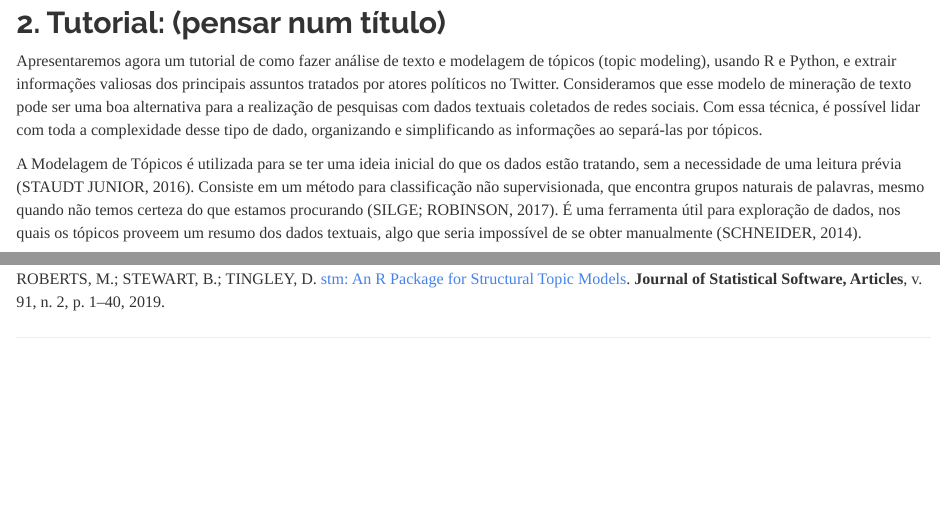
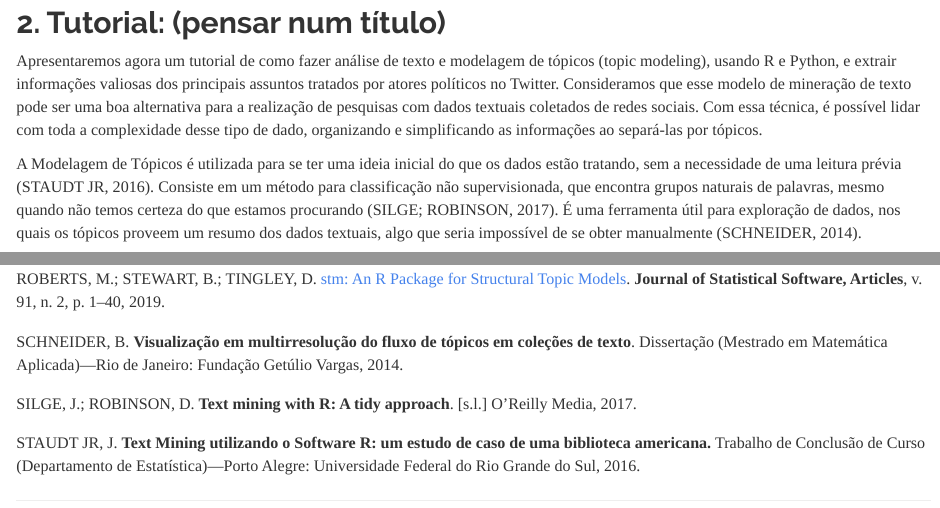
Before and after one commit to prldc/MQCP_trabalho_final, an R Markdown document (Texto.Rmd): the page in a window 1100 px wide, from 2840 px down, and a second part further down, joined at a grey line. Rendered offline with R 4.5, knitr and Pandoc, with nearby package versions.

Commit message:
com os códigos

```diff
--- a/Texto.Rmd
+++ b/Texto.Rmd
@@ -50,7 +50,7 @@ Uma perspectiva interessante, adotada por Marques, Silva e Matos [-@MarquesSilva
 
 Apresentaremos agora um tutorial de como fazer análise de texto e modelagem de tópicos (topic modeling), usando R e Python, e extrair informações valiosas dos principais assuntos tratados por atores políticos no Twitter. Consideramos que esse modelo de mineração de texto pode ser uma boa alternativa para a realização de pesquisas com dados textuais coletados de redes sociais. Com essa técnica, é possível lidar com toda a complexidade desse tipo de dado, organizando e simplificando as informações ao separá-las por tópicos.
 
-A Modelagem de Tópicos é utilizada para se ter uma ideia inicial do que os dados estão tratando, sem a necessidade de uma leitura prévia (STAUDT JUNIOR, 2016). Consiste em um método para classificação não supervisionada, que encontra grupos naturais de palavras, mesmo quando não temos certeza do que estamos procurando (SILGE; ROBINSON, 2017). É uma ferramenta útil para exploração de dados, nos quais os tópicos proveem um resumo dos dados textuais, algo que seria impossível de se obter manualmente (SCHNEIDER, 2014).
+A Modelagem de Tópicos é utilizada para se ter uma ideia inicial do que os dados estão tratando, sem a necessidade de uma leitura prévia [@staudt2016]. Consiste em um método para classificação não supervisionada, que encontra grupos naturais de palavras, mesmo quando não temos certeza do que estamos procurando [@silge2017]. É uma ferramenta útil para exploração de dados, nos quais os tópicos proveem um resumo dos dados textuais, algo que seria impossível de se obter manualmente [@schneider2014].
 
 No nosso exercício, aplicamos esse modelo para observar o comportamento no twitter dos principais candidatos à presidência das eleições de 2018, especificamente o efeito do período eleitoral sob a quantidade de postagens e os principais tópicos abordados por eles. Com essa análise, objetivamos responder as seguintes questões:
 
--- a/bibliografia.bib
+++ b/bibliografia.bib
@@ -81,3 +81,28 @@ author={Grimmer, Justin and Stewart, Brandon M.},
 year={2013},
 pages={267–297}
 }
+
+@mastersthesis{staudt2016,
+title={Text Mining utilizando o Software R: um estudo de caso de uma biblioteca americana.},
+author={Staudt Jr, Jorge},
+type={Trabalho de Conclusão de Curso (Departamento de Estatística)},
+school={Universidade Federal do Rio Grande do Sul},
+address={Porto Alegre},
+year={2016},
+}
+
+@book{silge2017,
+title={Text mining with R: A tidy approach},
+author={Silge, Julia and Robinson, David},
+year={2017},
+publisher={O'Reilly Media}
+}
+
+@mastersthesis{schneider2014,
+title={Visualiza{\c{c}}{\~a}o em multirresolu{\c{c}}{\~a}o do fluxo de t{\'o}picos em cole{\c{c}}{\~o}es de texto},
+author={Schneider, Bruno},
+type={Dissertação (Mestrado em Matemática Aplicada)},
+school={Fundação Getúlio Vargas},
+address={Rio de Janeiro},
+year={2014}
+}
```
Also changed, not shown: Texto.html, Texto.Rmd (4 more changed lines).
